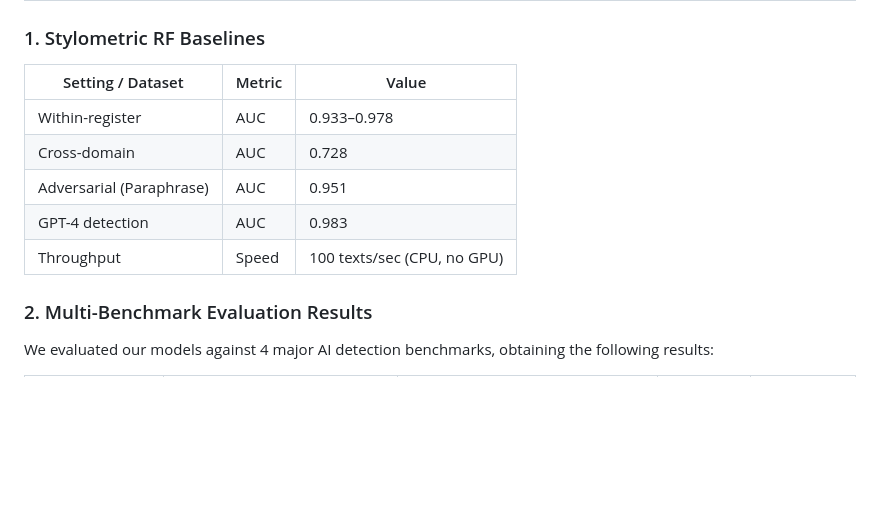
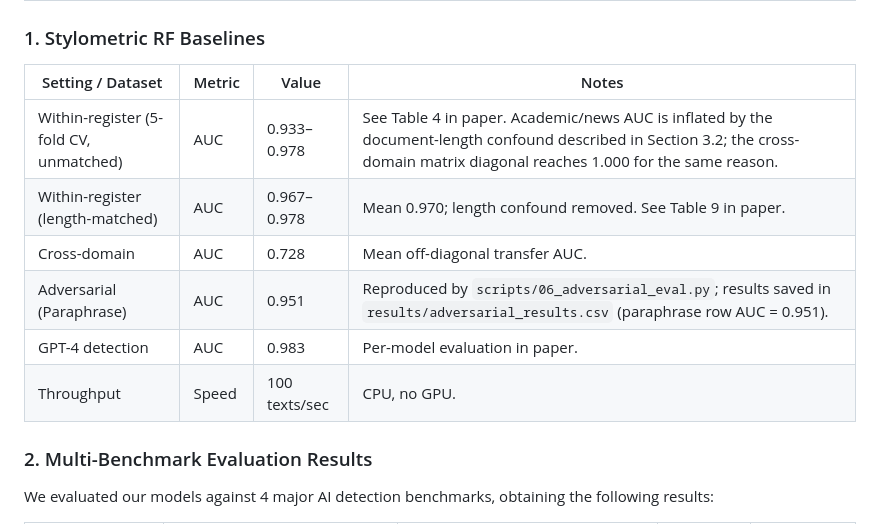
Before and after one commit to vedangvatsa/ai-detection-at-scale, a Markdown page: README.md, the part around the change. GitHub-like rendering; blank space fills up the shorter version.

Commit message:
Clarify README benchmark claims: length confound, matched AUC, adversarial reproducibility

```diff
--- a/README.md
+++ b/README.md
@@ -9,13 +9,14 @@ This repository has been expanded into a production-hardened hybrid detector inc
 ## Benchmark Results
 
 ### 1. Stylometric RF Baselines
-| Setting / Dataset | Metric | Value |
-|-------------------|--------|-------|
-| Within-register   | AUC    | 0.933–0.978 |
-| Cross-domain      | AUC    | 0.728 |
-| Adversarial (Paraphrase) | AUC | 0.951 |
-| GPT-4 detection   | AUC    | 0.983 |
-| Throughput        | Speed  | 100 texts/sec (CPU, no GPU) |
+| Setting / Dataset | Metric | Value | Notes |
+|---|---|---|---|
+| Within-register (5-fold CV, unmatched) | AUC | 0.933–0.978 | See Table 4 in paper. Academic/news AUC is inflated by the document-length confound described in Section 3.2; the cross-domain matrix diagonal reaches 1.000 for the same reason. |
+| Within-register (length-matched) | AUC | 0.967–0.978 | Mean 0.970; length confound removed. See Table 9 in paper. |
+| Cross-domain | AUC | 0.728 | Mean off-diagonal transfer AUC. |
+| Adversarial (Paraphrase) | AUC | 0.951 | Reproduced by `scripts/06_adversarial_eval.py`; results saved in `results/adversarial_results.csv` (paraphrase row AUC = 0.951). |
+| GPT-4 detection | AUC | 0.983 | Per-model evaluation in paper. |
+| Throughput | Speed | 100 texts/sec | CPU, no GPU. |
 
 ### 2. Multi-Benchmark Evaluation Results
 
```
